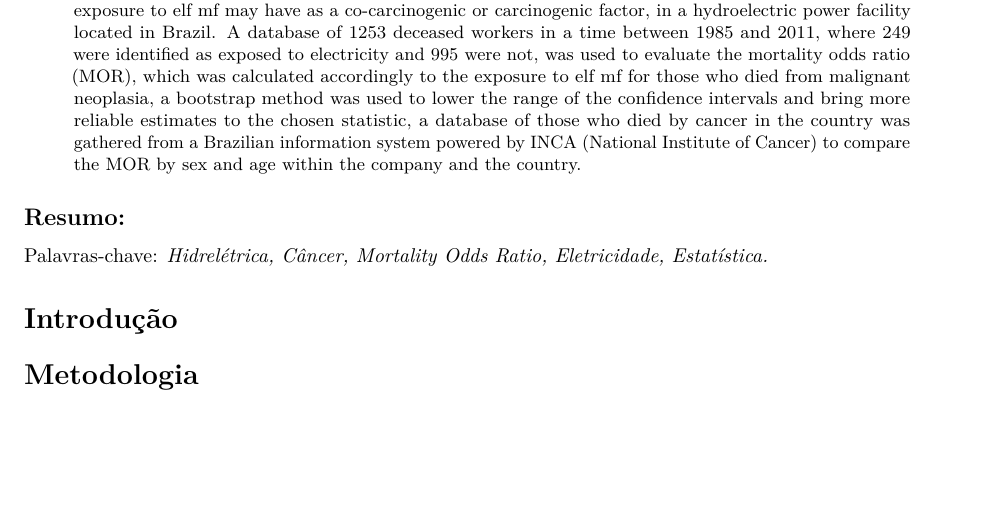
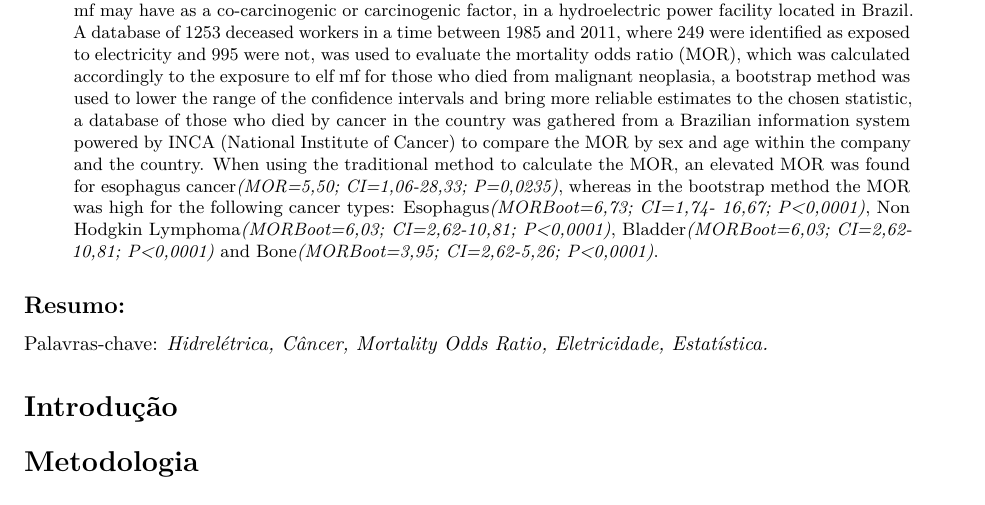
Before and after one commit to marreapato/Mortalidade_Cancer_Hidreletrica, an R Markdown document (Artigo.rmd): part of the page, cut so that both start at the same text, the shorter picture padded with empty space. Rendered offline with R 4.5, knitr and Pandoc, then LaTeX, with nearby package versions; drawn as R Markdown's standard PDF in place of the format the file asks for.

Commit message:
Update Artigo.rmd

```diff
--- a/Artigo.rmd
+++ b/Artigo.rmd
@@ -14,7 +14,7 @@ author:
     - line 2
     email:  author2@work
 abstract: >
- After a paper published in 1979 by Wertheimer and Leeper have shown a positive association between extremely low-frequency magnetic fields (elf mf) and infant leukemia, studies investigating the risks between the exposure to elf mf and the development of diseases subsequently caused the classification of exposure to these fields as 2B (Possibly carcinogenic) by the International Agency for Research on Cancer (IARC). This study aims to analyze deaths by malignant neoplasia and the risks that occupational exposure to elf mf may have as a co-carcinogenic or carcinogenic factor, in a hydroelectric power facility located in Brazil. A database of 1253 deceased workers in a time between 1985 and 2011, where 249 were identified as exposed to electricity and 995 were not, was used to evaluate the mortality odds ratio (MOR), which was calculated accordingly to the exposure to elf mf for those who died from malignant neoplasia, a bootstrap method was used to lower the range of the confidence intervals and bring more reliable estimates to the chosen statistic, a database of those who died by cancer in the country was gathered from a Brazilian information system powered by INCA (National Institute of Cancer) to compare the MOR by sex and age within the company and the country.
+ After a paper published in 1979 by Wertheimer and Leeper have shown a positive association between extremely low-frequency magnetic fields (elf mf) and infant leukemia, studies investigating the risks between the exposure to elf mf and the development of diseases subsequently caused the classification of exposure to these fields as 2B (Possibly carcinogenic) by the International Agency for Research on Cancer (IARC). This study aims to analyze deaths by malignant neoplasia and the risks that occupational exposure to elf mf may have as a co-carcinogenic or carcinogenic factor, in a hydroelectric power facility located in Brazil. A database of 1253 deceased workers in a time between 1985 and 2011, where 249 were identified as exposed to electricity and 995 were not, was used to evaluate the mortality odds ratio (MOR), which was calculated accordingly to the exposure to elf mf for those who died from malignant neoplasia, a bootstrap method was used to lower the range of the confidence intervals and bring more reliable estimates to the chosen statistic, a database of those who died by cancer in the country was gathered from a Brazilian information system powered by INCA (National Institute of Cancer) to compare the MOR by sex and age within the company and the country. When using the traditional method to calculate the MOR, an elevated MOR was found for esophagus cancer*(MOR=5,50; CI=1,06-28,33; P=0,0235)*, whereas in the bootstrap method the MOR was high for the following cancer types: Esophagus*(MORBoot=6,73; CI=1,74- 16,67; P<0,0001)*, Non Hodgkin Lymphoma*(MORBoot=6,03; CI=2,62-10,81; P<0,0001)*, Bladder*(MORBoot=6,03; CI=2,62-10,81; P<0,0001)* and Bone*(MORBoot=3,95; CI=2,62-5,26; P<0,0001)*.
 output: rticles::rjournal_article
 ---
 
```
